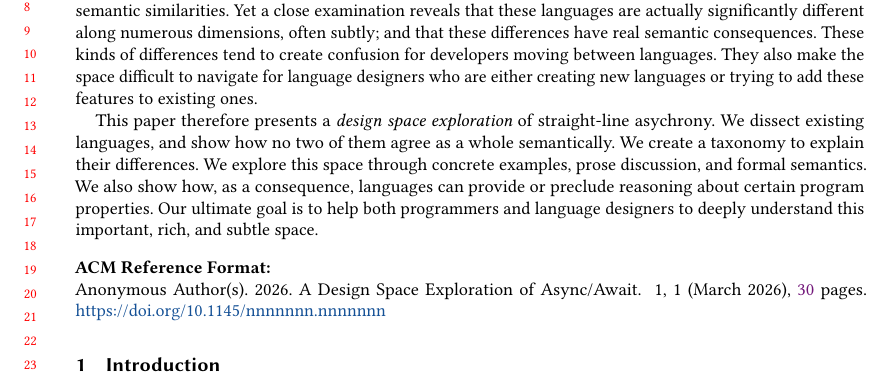
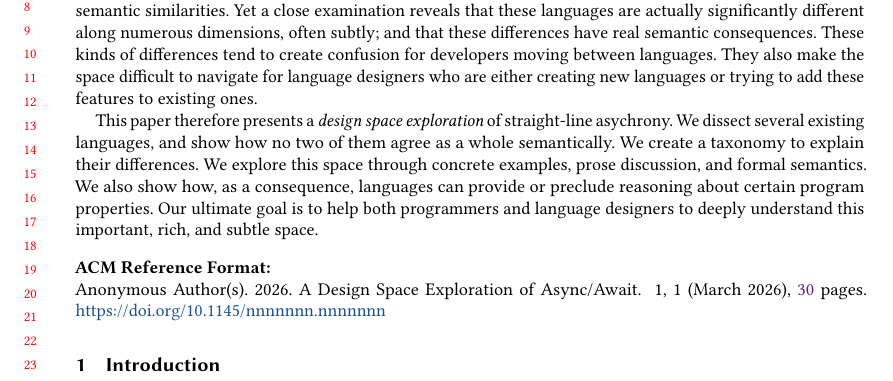
Before and after one commit to gavinleroy/async-await, a LaTeX paper (paper/main.tex): part of page 1 of 30, cut so that both start at the same text. Compiled offline with pdfLaTeX.

Commit message:
important extra word in abstract
@gavinleroy please update abstract on hotcrp

```diff
--- a/paper/main.tex
+++ b/paper/main.tex
@@ -57,7 +57,7 @@
   new languages or trying to add these features to existing ones.
 
   This paper therefore presents a \emph{design space exploration} of
-  straight-line asychrony. We dissect existing languages, and show how
+  straight-line asychrony. We dissect several existing languages, and show how
   no two of them agree as a whole semantically. We create a taxonomy
   to explain their differences. We explore this space through concrete
   examples, prose discussion, and formal semantics. We also show how,
```
